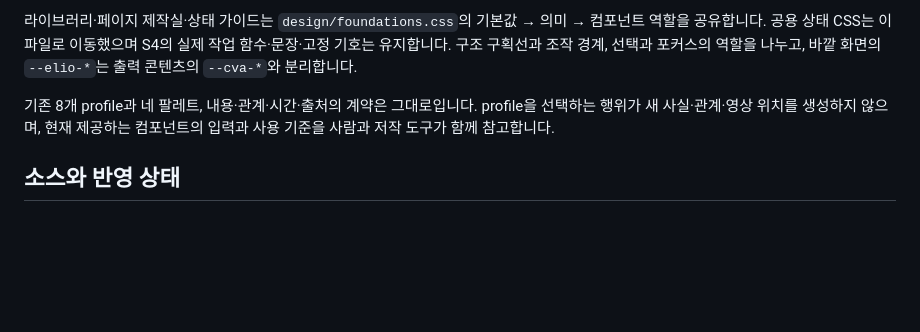
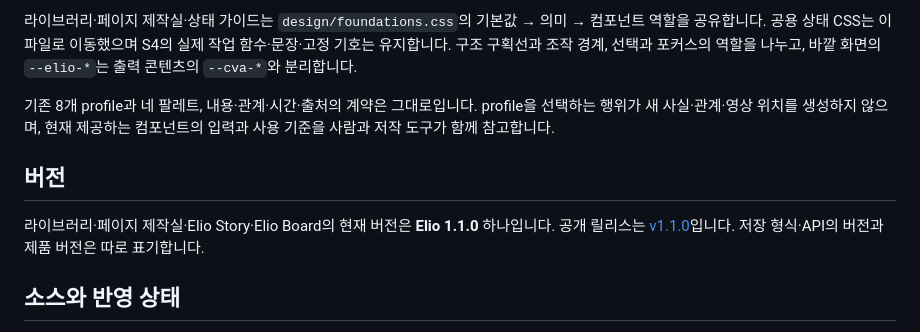
Before and after one commit to ttaem00/CVA-Elio, a Markdown page: docs/BRANDING.md, the part around the change. Rendered like a GitHub page; blank space fills up the shorter version.

Commit message:
docs: state Elio 1.1.0 as the current version (docs/BRANDING.md)

```diff
--- a/docs/BRANDING.md
+++ b/docs/BRANDING.md
@@ -179,6 +179,11 @@ S4의 실제 작업 함수·문장·고정 기호는 유지합니다. 구조 구
 profile을 선택하는 행위가 새 사실·관계·영상 위치를 생성하지 않으며, 현재 제공하는
 컴포넌트의 입력과 사용 기준을 사람과 저작 도구가 함께 참고합니다.
 
+## 버전
+
+라이브러리·페이지 제작실·Elio Story·Elio Board의 현재 버전은 **Elio 1.1.0** 하나입니다.
+공개 릴리스는 [v1.1.0](https://github.com/ttaem00/CVA-Elio/releases/tag/v1.1.0)입니다. 저장 형식·API의 버전과 제품 버전은 따로 표기합니다.
+
 ## 소스와 반영 상태
 
 이름·자산 용도는 이 문서, 실제 표현 목록은 위 등록 소스, 동작 계약은
```
